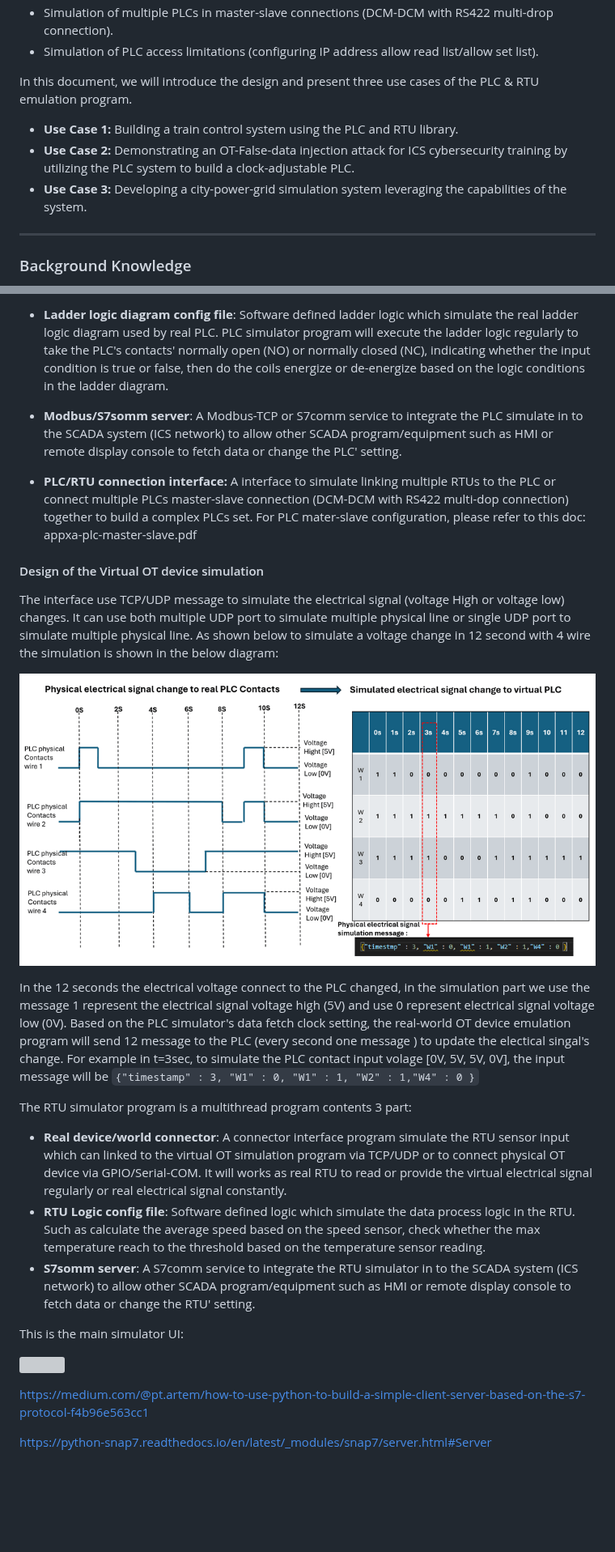
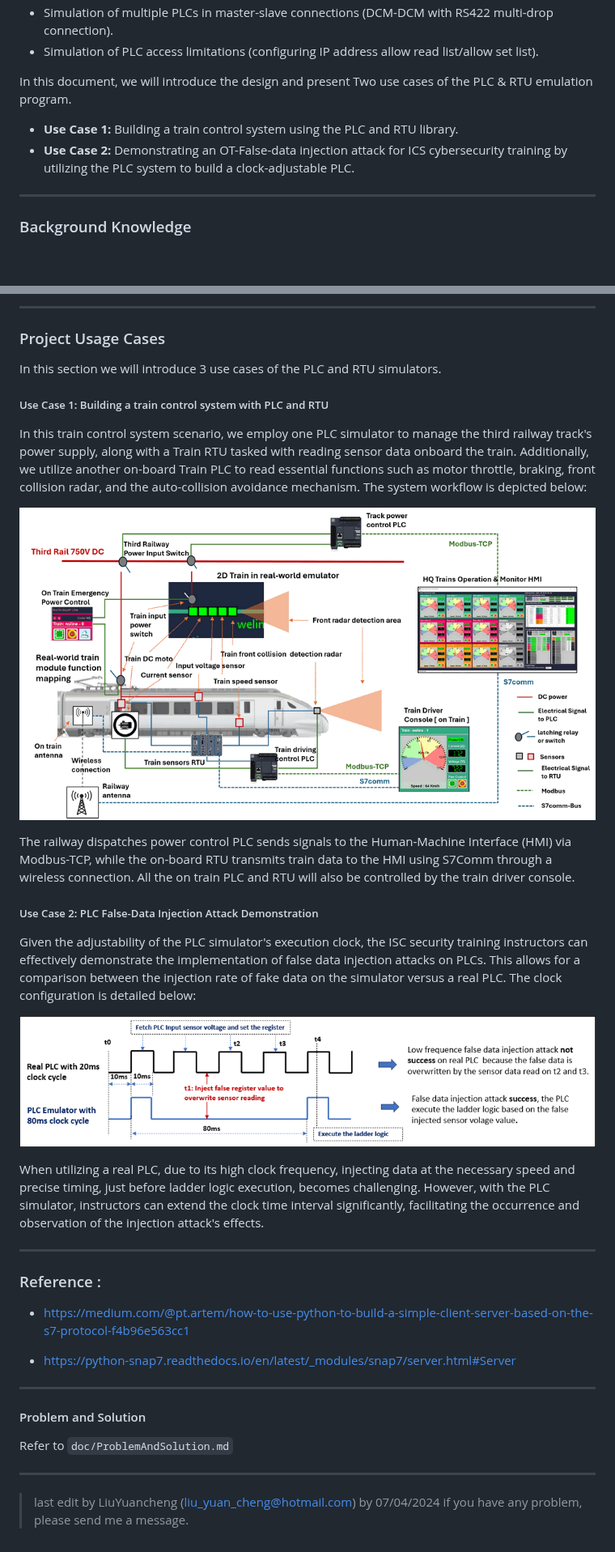
Before and after one commit to LiuYuancheng/PLC_and_RTU_Simulator, a Markdown page: README.md, 2 parts joined by grey strips. Shown at 81% size. Rendered like a GitHub page; pictures changed too: doc/img/FDIclock.png (added), doc/img/useCase1.png (added); blank space fills up the shorter version; grey boxes are pictures that could not be loaded.

```diff
--- a/README.md
+++ b/README.md
@@ -47,11 +47,10 @@ The library will provide the following customizable functions for flexible syste
 - Simulation of multiple PLCs in master-slave connections (DCM-DCM with RS422 multi-drop connection).
 - Simulation of PLC access limitations (configuring IP address allow read list/allow set list).
 
-In this document, we will introduce the design and present three use cases of the PLC & RTU emulation program.
+In this document, we will introduce the design and present Two use cases of the PLC & RTU emulation program.
 
 - **Use Case 1:** Building a train control system using the PLC and RTU library.
 - **Use Case 2:** Demonstrating an OT-False-data injection attack for ICS cybersecurity training by utilizing the PLC system to build a clock-adjustable PLC.
-- **Use Case 3:** Developing a city-power-grid simulation system leveraging the capabilities of the system.
 
 
 
@@ -123,58 +145,49 @@ The PLC simulator program is a multithread program contents 4 part:
 
 
 
-- **Ladder logic diagram config file**: Software defined ladder logic which simulate the real ladder logic diagram used by real PLC. PLC simulator program will execute the ladder logic regularly to take the PLC's contacts' normally open (NO) or normally closed (NC), indicating whether the input condition is true or false, then do the coils energize or de-energize based on the logic conditions in the ladder diagram.
+------
+
+### Project Usage Cases
+
+In this section we will introduce 3 use cases of the PLC and RTU simulators.
+
+##### Use Case 1: Building a train control system with PLC and RTU
+
+In this train control system scenario, we employ one PLC simulator to manage the third railway track's power supply, along with a Train RTU tasked with reading sensor data onboard the train. Additionally, we utilize another on-board Train PLC to read essential functions such as motor throttle, braking, front collision radar, and the auto-collision avoidance mechanism. The system workflow is depicted below:
+
+![](doc/img/useCase1.png)
+
+The railway dispatches power control PLC sends signals to the Human-Machine Interface (HMI) via Modbus-TCP, while the on-board RTU transmits train data to the HMI using S7Comm through a wireless connection. All the on train PLC and RTU will also be controlled by the train driver console.
 
 
 
-- **Modbus/S7somm server**: A Modbus-TCP or S7comm service to integrate the PLC simulate in to the SCADA system (ICS network) to allow other SCADA program/equipment such as HMI or remote display console to fetch data or change the PLC' setting.
+##### Use Case 2: PLC False-Data Injection Attack Demonstration
+
+Given the adjustability of the PLC simulator's execution clock,  the ISC security training instructors can effectively demonstrate the implementation of false data injection attacks on PLCs. This allows for a comparison between the injection rate of fake data on the simulator versus a real PLC. The clock configuration is detailed below:
+
+![](doc/img/FDIclock.png)
+
+When utilizing a real PLC, due to its high clock frequency, injecting data at the necessary speed and precise timing, just before ladder logic execution, becomes challenging. However, with the PLC simulator, instructors can extend the clock time interval significantly, facilitating the occurrence and observation of the injection attack's effects.
 
 
 
-- **PLC/RTU connection interface:** A interface to simulate linking multiple RTUs to the PLC or connect multiple PLCs master-slave connection (DCM-DCM with RS422 multi-dop connection) together to build a complex PLCs set. For PLC mater-slave configuration, please refer to this doc: appxa-plc-master-slave.pdf
+------
 
 
 
-#### Design of the Virtual OT device simulation
+### Reference :
 
-The interface use TCP/UDP message to simulate the electrical signal (voltage High or voltage low) changes. It can use both multiple UDP port to simulate multiple physical line or single UDP port to simulate multiple physical line. As shown below to simulate a voltage change in 12 second with 4 wire the simulation is shown in the below diagram:
+- https://medium.com/@pt.artem/how-to-use-python-to-build-a-simple-client-server-based-on-the-s7-protocol-f4b96e563cc1
 
-![](doc/img/electiclSingalSimu.png)
-
-In the 12 seconds the electrical voltage connect to the PLC changed, in the simulation part we use the message 1 represent the electrical signal voltage high (5V) and use 0 represent electrical signal voltage low (0V). Based on the PLC simulator's data fetch clock setting, the real-world OT device emulation program will send 12 message to the PLC (every second one message )  to update the electical singal's change. For example in t=3sec, to simulate the PLC contact input volage [0V, 5V, 5V, 0V], the input message will be `{"timestamp" : 3, "W1" : 0, "W1" : 1, "W2" : 1,"W4" : 0 }`
+- https://python-snap7.readthedocs.io/en/latest/_modules/snap7/server.html#Server
 
 
+------
 
-The RTU simulator program is a multithread program contents 3 part:
+#### Problem and Solution
 
-- **Real device/world connector**: A connector interface program simulate the RTU sensor input which can linked to the virtual OT simulation program via TCP/UDP or to connect physical OT device via GPIO/Serial-COM. It will works as real RTU  to read or provide the virtual electrical signal regularly or real electrical signal constantly.
-- **RTU Logic config file**: Software defined  logic which simulate the data process logic in the RTU. Such as calculate the average speed based on the speed sensor, check whether the max temperature reach to the threshold based on the temperature sensor reading.
-- **S7somm server**: A S7comm service to integrate the RTU simulator in to the SCADA system (ICS network) to allow other SCADA program/equipment such as HMI or remote display console to fetch data or change the RTU' setting.
+Refer to `doc/ProblemAndSolution.md`
 
+------
 
-
-
-
-
-
-
-
-
-
-
-
-
-
-
-
-
-
-
-
-This is the main simulator UI:
-
-![](DesignDoc/img/mainUI.png)
-
-https://medium.com/@pt.artem/how-to-use-python-to-build-a-simple-client-server-based-on-the-s7-protocol-f4b96e563cc1
-
-https://python-snap7.readthedocs.io/en/latest/_modules/snap7/server.html#Server
+> last edit by LiuYuancheng (liu_yuan_cheng@hotmail.com) by 07/04/2024 if you have any problem, please send me a message.
```
Also changed, not shown: other parts of README.md (+26 -3 lines), doc/img/plcWorkflow.png (added), doc/img/rtuWorkflow.png (added), doc/img/workflow.png (added).
